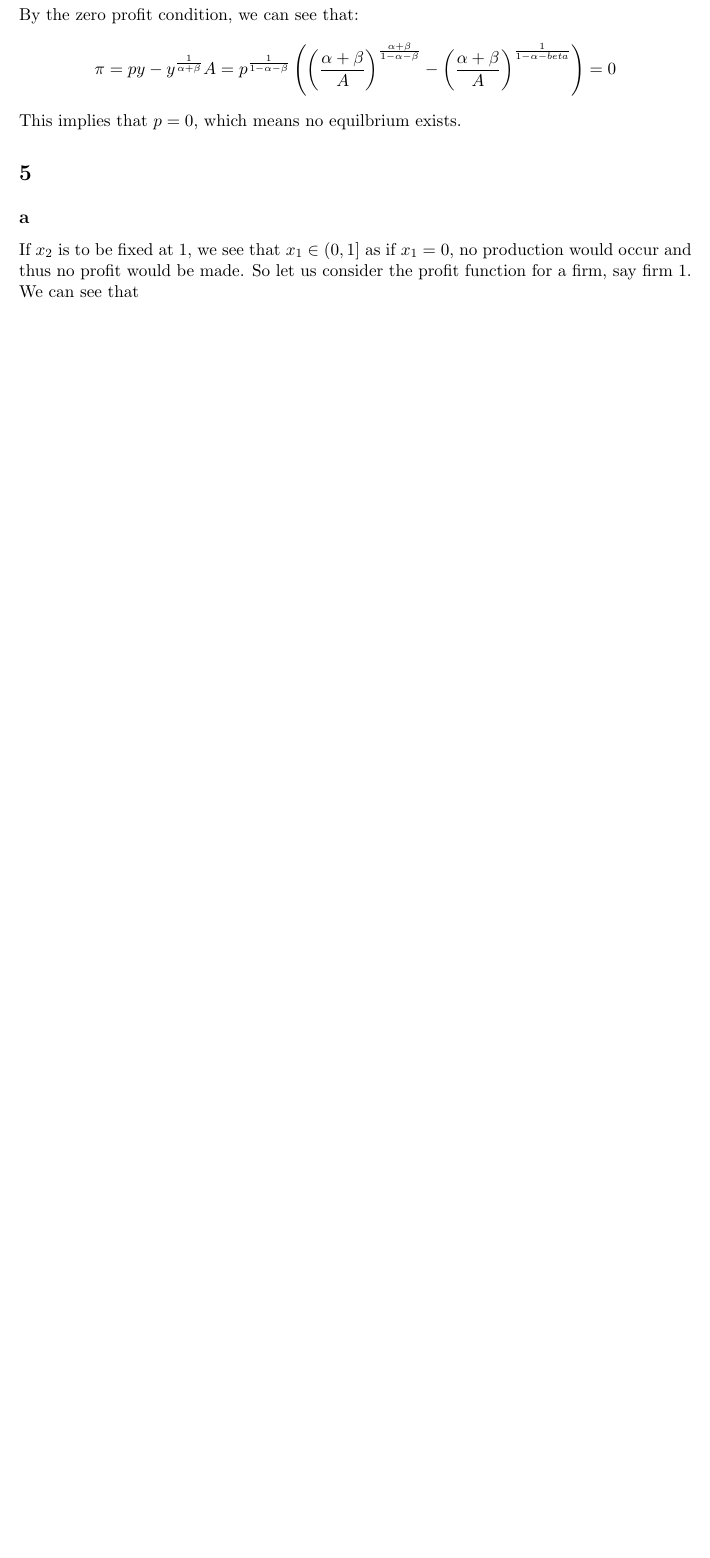
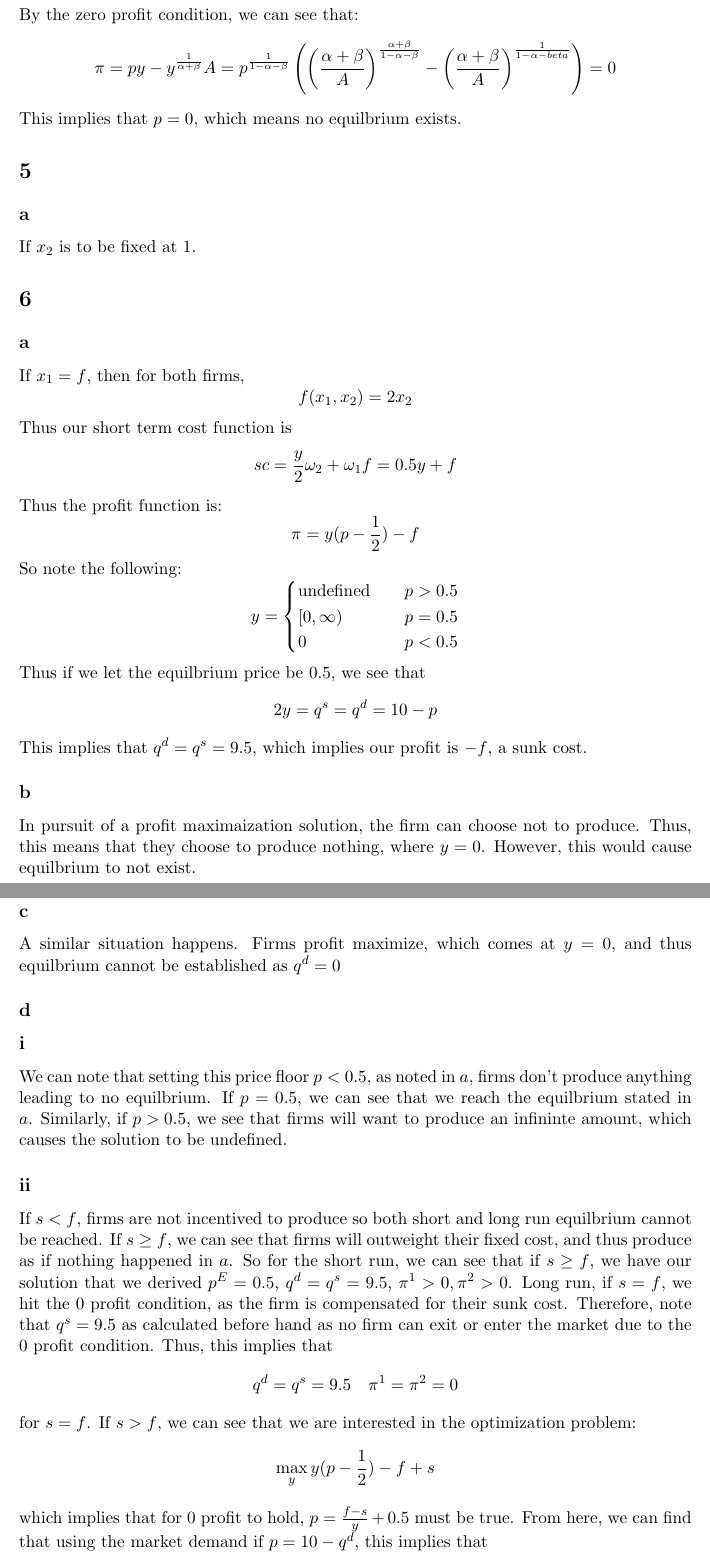
Before and after one commit to anthonykyoon/notes-latex, a LaTeX problem sheet (PSET3.tex): part of page 9 of 9 before the commit and two parts of pages 9 and 10 of 10 after it, the two joined at a grey line, cut so that both start at the same text, the shorter picture padded with empty space. Compiled offline with pdfLaTeX.

Commit message:
added notes

```diff
--- a/PSET3.tex
+++ b/PSET3.tex
@@ -319,8 +319,52 @@ By the zero profit condition, we can see that:
 This implies that $p =0$, which means no equilbrium exists.
 \section{}
 \subsection*{a}
-If $x_2$ is to be fixed at 1, we see that $x_1 \in (0,1]$ as if $x_1 = 0$, no production would occur and thus no profit would be made. So let us consider the profit function for a firm, say firm 1. We can see that
+If $x_2$ is to be fixed at 1.
 \section{}
+\subsection*{a}
+If $x_1 = f$, then for both firms,
+\[
+f(x_1, x_2) = 2x_2
+\]
+Thus our short term cost function is
+\[
+sc = \frac{y}{2} \omega_2 + \omega_1 f = 0.5y + f
+\]
+Thus the profit function is:
+\[
+\pi = y(p - \frac{1}{2}) - f
+\]
+So note the following:
+\[
+y = \begin{cases}
+    \text{undefined} & \quad p > 0.5\\
+    [0,\infty) & \quad p = 0.5\\
+    0 & \quad p < 0.5
+\end{cases}
+\]
+Thus  if we let the equilbrium price be 0.5, we see that
+\[
+2y = q^s = q^d = 10- p
+\]
+This implies that $q^d = q^s = 9.5$, which implies our profit is $-f$, a sunk cost.
+\subsection*{b}
+In pursuit of a profit maximaization solution, the firm can choose not to produce. Thus, this means that they choose to produce nothing, where $y = 0$. However, this would cause equilbrium to not exist.
+\subsection*{c}
+A similar situation happens. Firms profit maximize, which comes at $y = 0$, and thus equilbrium cannot be established as $q^d = 0$
+\subsection*{d}
+\subsection*{i}
+We can note that setting this price floor $p < 0.5$, as noted in $a$, firms don't produce anything leading to no equilbrium. If $p = 0.5$, we can see that we reach the equilbrium stated in $a$. Similarly, if $p > 0.5$, we see that firms will want to produce an infininte amount, which causes the solution to be undefined.
+\subsection*{ii}
+If $s <f$, firms are not incentived to produce so both short and long run equilbrium cannot be reached. If $s \geq f$, we can see that firms will outweight their fixed cost, and thus produce as if nothing happened in $a$. So for the short run, we can see that if $s \geq f$, we have our solution that we derived $p^E = 0.5$, $q^d = q^s = 9.5$, $\pi^1 > 0, \pi^2 > 0$. Long run, if $s = f$, we hit the 0 profit condition, as the firm is compensated for their sunk cost. Therefore, note that $q^s = 9.5$ as calculated before hand as no firm can exit or enter the market due to the 0 profit condition. Thus, this implies that
+\[
+q^d = q^s = 9.5 \quad \pi^1 = \pi^2 = 0
+\]
+for $s = f$. If $s > f$, we can see that we are interested in the optimization problem:
+\[
+\max_y y(p-\frac{1}{2}) - f + s
+\]
+which implies that for 0 profit to hold, $p = \frac{f-s}{y} + 0.5$ must be true. From here, we can find that using the market demand if $ p = 10 - q^d$, this implies that
+
 
 
 
```
Also changed, not shown: PSET3.pdf.
